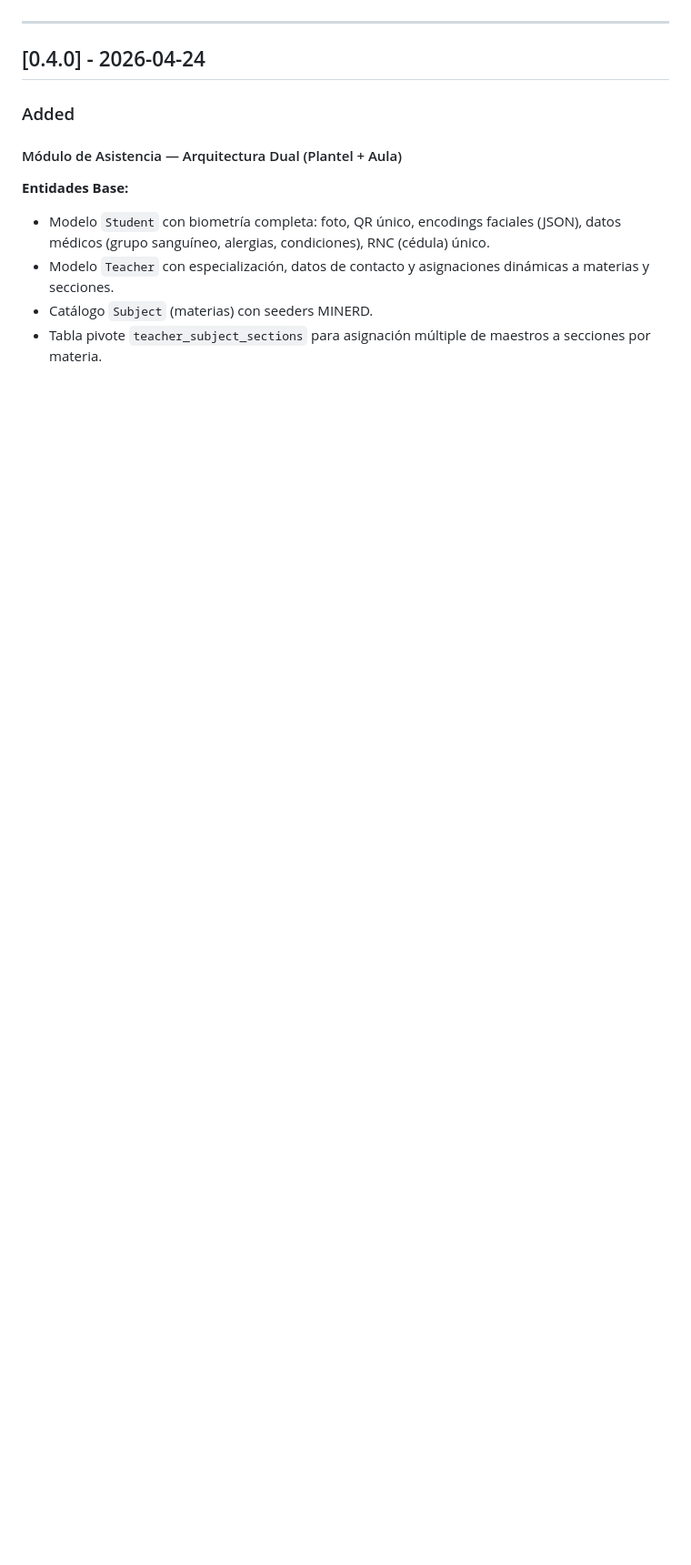
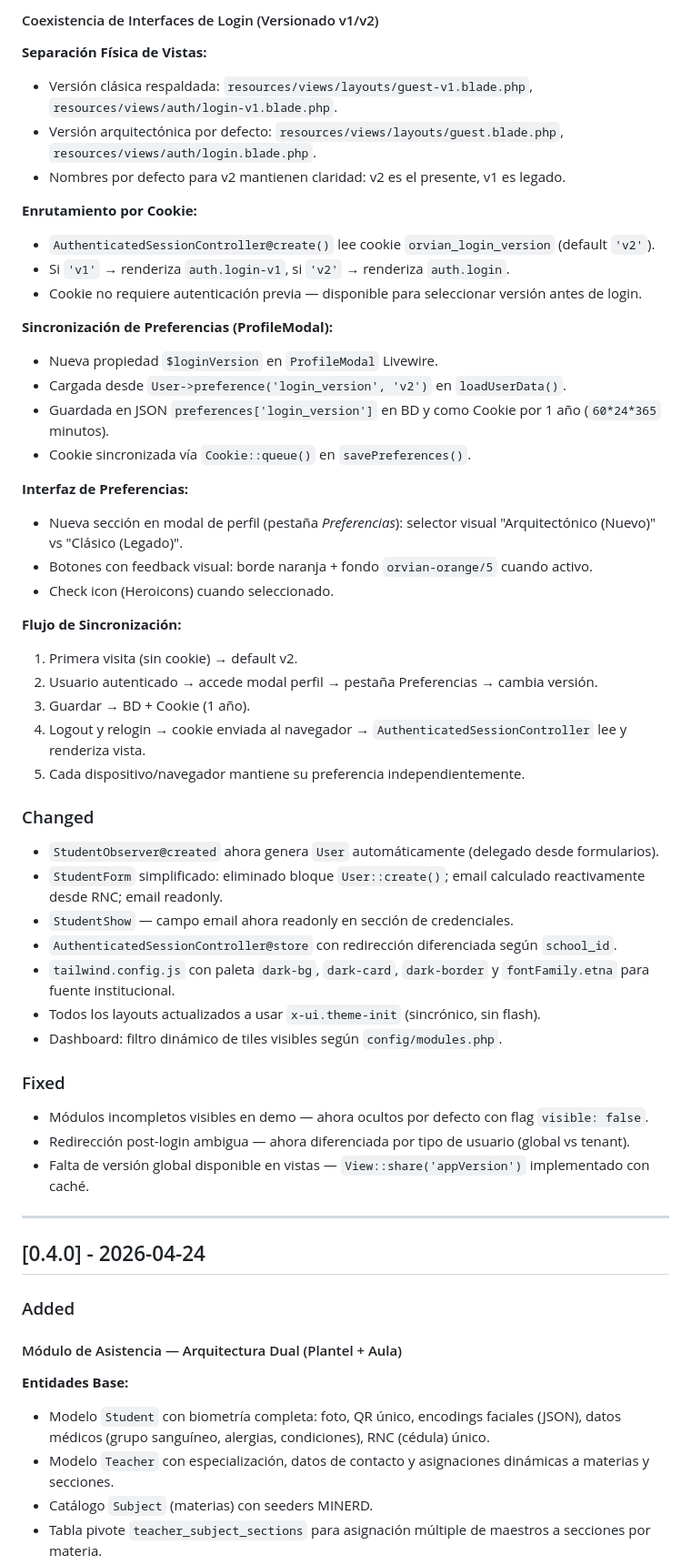
Before and after one commit to Elian-D/ORVIAN, a Markdown page: CHANGELOG.md, the part around one of its changes. Shown at 91% size. GitHub-like rendering; blank space fills up the shorter version.

Commit message:
chore(docs): actualizar changelog y especificaciones para v0.4.1

```diff
--- a/CHANGELOG.md
+++ b/CHANGELOG.md
@@ -7,3 +57,47 @@ y el proyecto sigue [Semantic Versioning](https://semver.org/lang/es/).
+#### Coexistencia de Interfaces de Login (Versionado v1/v2)
+
+**Separación Física de Vistas:**
+- Versión clásica respaldada: `resources/views/layouts/guest-v1.blade.php`, `resources/views/auth/login-v1.blade.php`.
+- Versión arquitectónica por defecto: `resources/views/layouts/guest.blade.php`, `resources/views/auth/login.blade.php`.
+- Nombres por defecto para v2 mantienen claridad: v2 es el presente, v1 es legado.
+
+**Enrutamiento por Cookie:**
+- `AuthenticatedSessionController@create()` lee cookie `orvian_login_version` (default `'v2'`).
+- Si `'v1'` → renderiza `auth.login-v1`, si `'v2'` → renderiza `auth.login`.
+- Cookie no requiere autenticación previa — disponible para seleccionar versión antes de login.
+
+**Sincronización de Preferencias (ProfileModal):**
+- Nueva propiedad `$loginVersion` en `ProfileModal` Livewire.
+- Cargada desde `User->preference('login_version', 'v2')` en `loadUserData()`.
+- Guardada en JSON `preferences['login_version']` en BD y como Cookie por 1 año (`60*24*365` minutos).
+- Cookie sincronizada vía `Cookie::queue()` en `savePreferences()`.
+
+**Interfaz de Preferencias:**
+- Nueva sección en modal de perfil (pestaña *Preferencias*): selector visual "Arquitectónico (Nuevo)" vs "Clásico (Legado)".
+- Botones con feedback visual: borde naranja + fondo `orvian-orange/5` cuando activo.
+- Check icon (Heroicons) cuando seleccionado.
+
+**Flujo de Sincronización:**
+1. Primera visita (sin cookie) → default v2.
+2. Usuario autenticado → accede modal perfil → pestaña Preferencias → cambia versión.
+3. Guardar → BD + Cookie (1 año).
+4. Logout y relogin → cookie enviada al navegador → `AuthenticatedSessionController` lee y renderiza vista.
+5. Cada dispositivo/navegador mantiene su preferencia independientemente.
+
+### Changed
+
+- `StudentObserver@created` ahora genera `User` automáticamente (delegado desde formularios).
+- `StudentForm` simplificado: eliminado bloque `User::create()`; email calculado reactivamente desde RNC; email readonly.
+- `StudentShow` — campo email ahora readonly en sección de credenciales.
+- `AuthenticatedSessionController@store` con redirección diferenciada según `school_id`.
+- `tailwind.config.js` con paleta `dark-bg`, `dark-card`, `dark-border` y `fontFamily.etna` para fuente institucional.
+- Todos los layouts actualizados a usar `x-ui.theme-init` (sincrónico, sin flash).
+- Dashboard: filtro dinámico de tiles visibles según `config/modules.php`.
+
+### Fixed
+- Módulos incompletos visibles en demo — ahora ocultos por defecto con flag `visible: false`.
+- Redirección post-login ambigua — ahora diferenciada por tipo de usuario (global vs tenant).
+- Falta de versión global disponible en vistas — `View::share('appVersion')` implementado con caché.
 
 ---
 
```
Also changed, not shown: other parts of CHANGELOG.md (+50 -0 lines).
